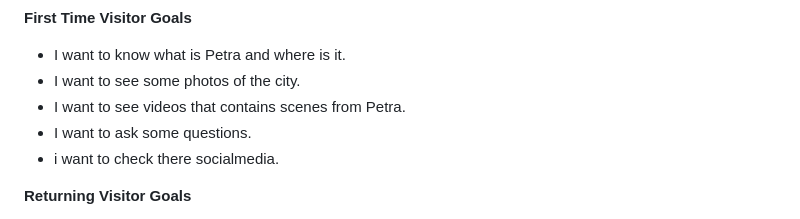
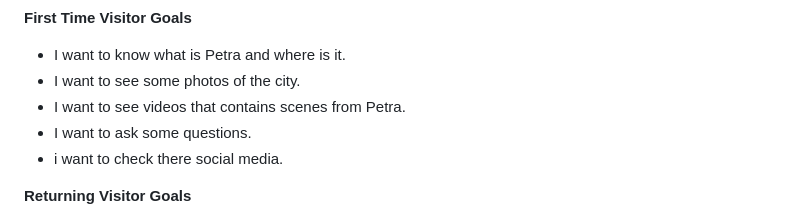
Before and after one commit to AhmadAlmasriDev/petra, a Markdown page: README.md, the part around the change. Rendered like a GitHub page.

```diff
--- a/README.md
+++ b/README.md
@@ -64,7 +64,7 @@ Key information for the site
   - I want to see some photos of the city.
   - I want to see videos that contains scenes from Petra.
   - I want to ask some questions.
-  - i want to check there socialmedia.
+  - i want to check there social media.
 
 **Returning Visitor Goals**
   - I want to be able to easily ask questions.
```
Also changed, not shown: testing.md (+126 -77 lines).
